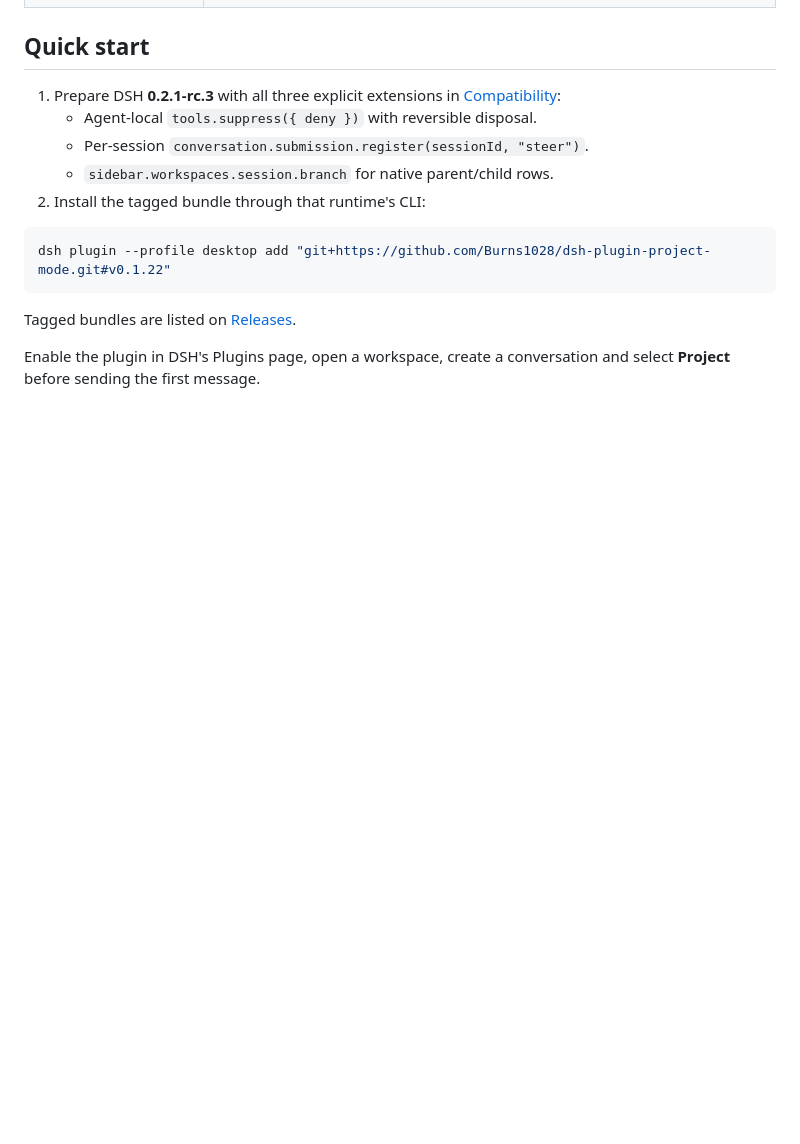
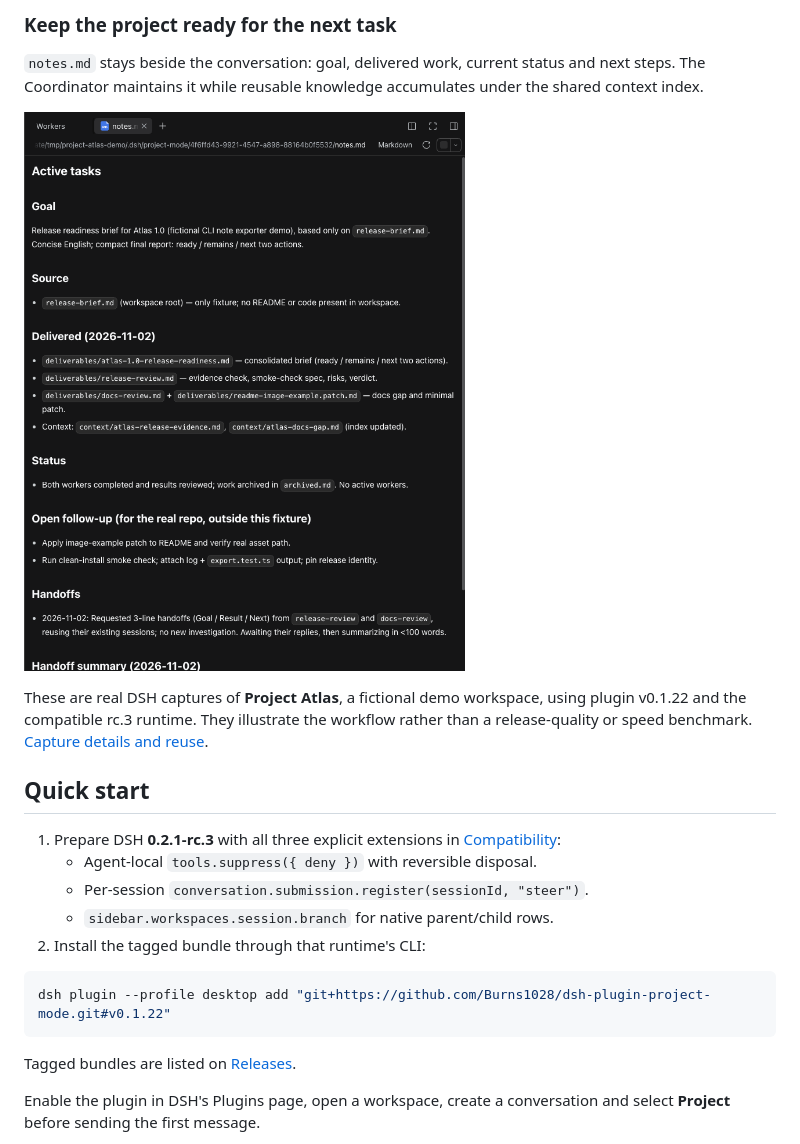
Before and after one commit to Burns1028/dsh-plugin-project-mode, a Markdown page: README.md, the part around one of its changes. Rendered like a GitHub page; pictures changed too: docs/media/project-notes.png (added); blank space fills up the shorter version.

```diff
--- a/README.md
+++ b/README.md
@@ -34,3 +56,10 @@ Project Mode gives the coordination work of a multi-Agent project to a persisten
+### Keep the project ready for the next task
+
+`notes.md` stays beside the conversation: goal, delivered work, current status and next steps. The Coordinator maintains it while reusable knowledge accumulates under the shared context index.
+
+[![Project notes rendered in DSH with the goal, delivered files, current status and follow-up work](docs/media/project-notes.png)](docs/media/project-notes.png)
+
+These are real DSH captures of **Project Atlas**, a fictional demo workspace, using plugin v0.1.22 and the compatible rc.3 runtime. They illustrate the workflow rather than a release-quality or speed benchmark. [Capture details and reuse](docs/media/README.md).
 
 ## Quick start
 
```
Also changed, not shown: other parts of README.md (+22 -0 lines), README.zh.md (+29 -0 lines), docs/media/README.md (added, +19 -0 lines), docs/media/project-mode-demo.gif (added), docs/media/project-workspace.png (added), docs/media/worker-timeline.png (added), 1 other file.
